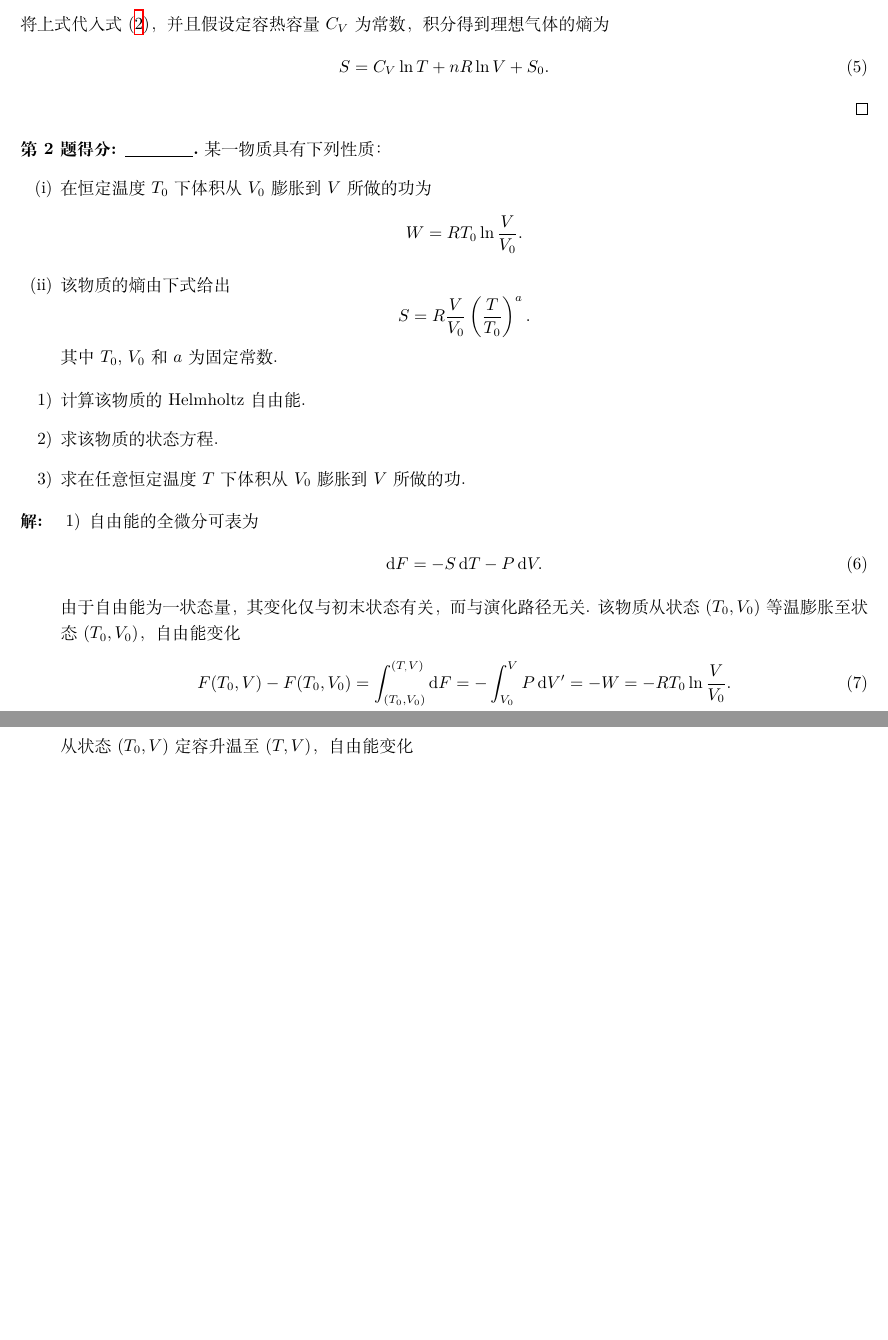
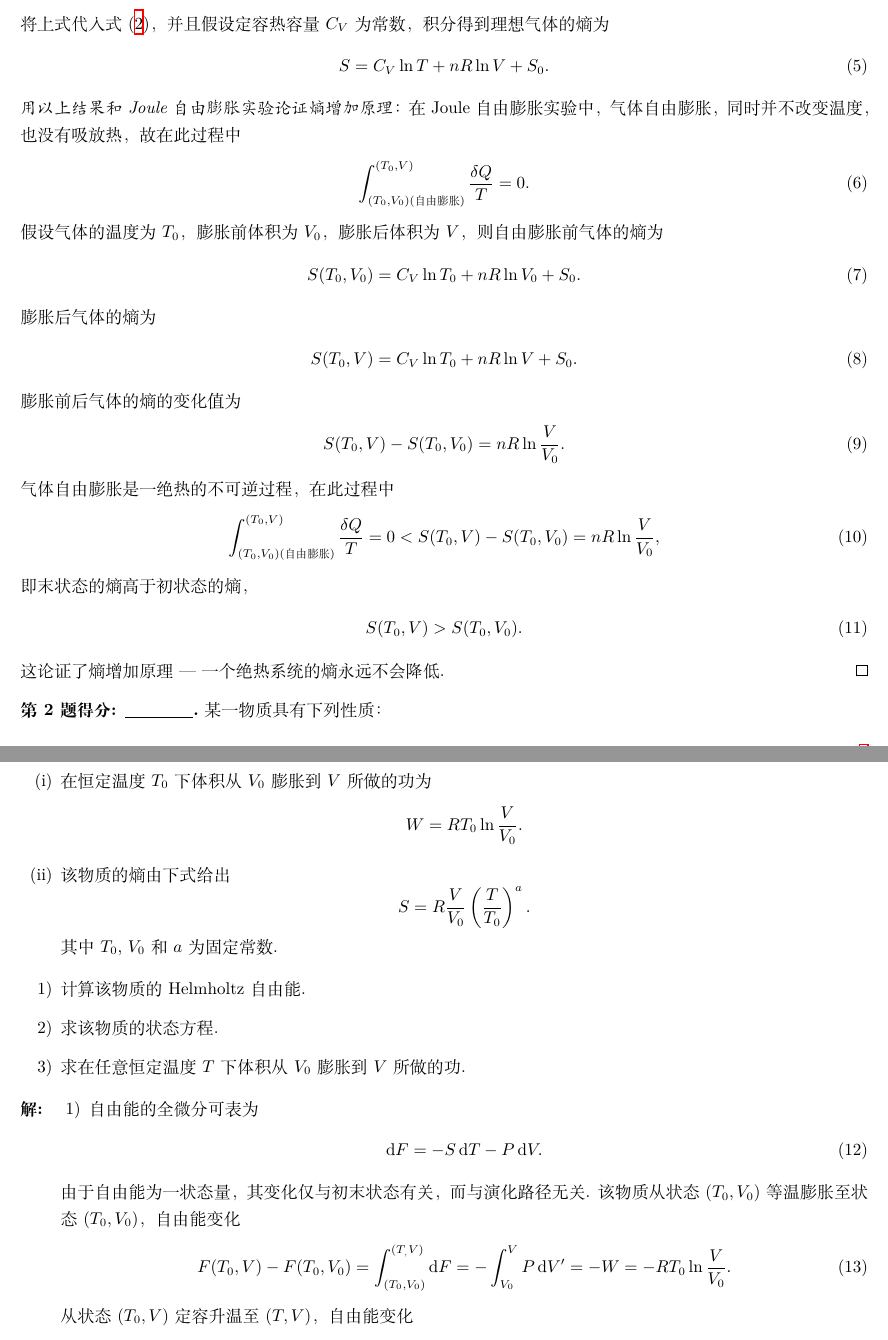
Before and after one commit to Chen-Jialin/Advanced-Thermodynamics-and-Statistical-Physics-Assignments, a LaTeX problem sheet (Assignment-2/Assignment-2.tex): two parts of pages 1 and 2 of 2 before the commit and two parts of pages 1 and 2 of 3 after it, joined at a grey line, cut so that both start at the same text, the shorter picture padded with empty space. Compiled offline with XeLaTeX.

Commit message:
A2 P1 correction.

```diff
--- a/Assignment-2/Assignment-2.tex
+++ b/Assignment-2/Assignment-2.tex
@@ -29,6 +29,31 @@
     \begin{align}
         S=C_V\ln T+nR\ln V+S_0.
     \end{align}
+    \emph{用以上结果和 Joule 自由膨胀实验论证熵增加原理}：在 Joule 自由膨胀实验中，气体自由膨胀，同时并不改变温度，也没有吸放热，故在此过程中
+    \begin{align}
+        \int_{(T_0,V_0)(\text{自由膨胀})}^{(T_0,V)}\frac{\delta Q}{T}=0.
+    \end{align}
+    假设气体的温度为 $T_0$，膨胀前体积为 $V_0$，膨胀后体积为 $V$，则自由膨胀前气体的熵为
+    \begin{align}
+        S(T_0,V_0)=C_V\ln T_0+nR\ln V_0+S_0.
+    \end{align}
+    膨胀后气体的熵为
+    \begin{align}
+        S(T_0,V)=C_V\ln T_0+nR\ln V+S_0.
+    \end{align}
+    膨胀前后气体的熵的变化值为
+    \begin{align}
+        S(T_0,V)-S(T_0,V_0)=nR\ln\frac{V}{V_0}.
+    \end{align}
+    气体自由膨胀是一绝热的不可逆过程，在此过程中
+    \begin{align}
+        \int_{(T_0,V_0)(\text{自由膨胀})}^{(T_0,V)}\frac{\delta Q}{T}=0<S(T_0,V)-S(T_0,V_0)=nR\ln\frac{V}{V_0},
+    \end{align}
+    即末状态的熵高于初状态的熵，
+    \begin{align}
+        S(T_0,V)>S(T_0,V_0).
+    \end{align}
+    这论证了熵增加原理 --- 一个绝热系统的熵永远不会降低.
 \end{sol}
 
 \begin{prob}
```
